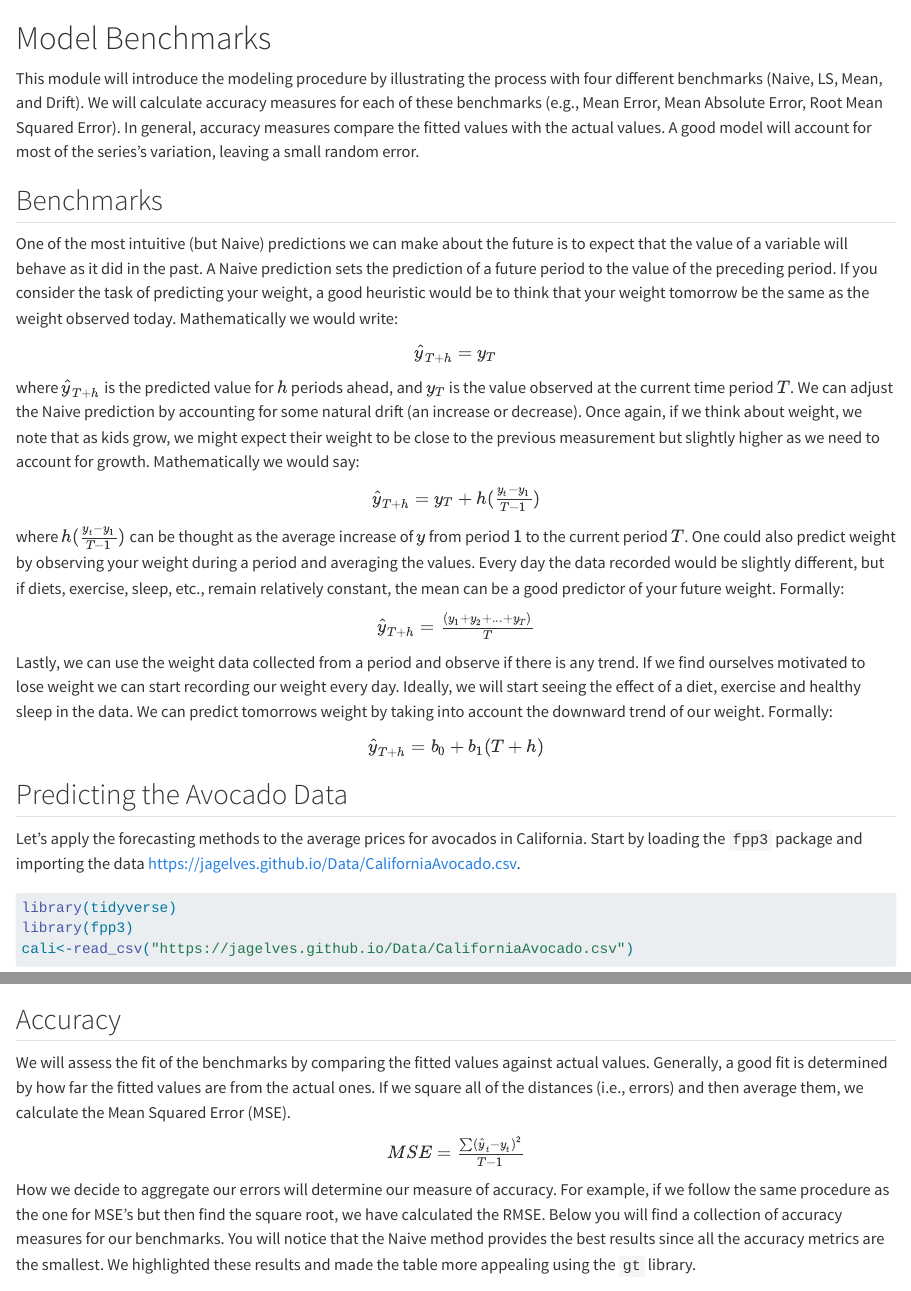
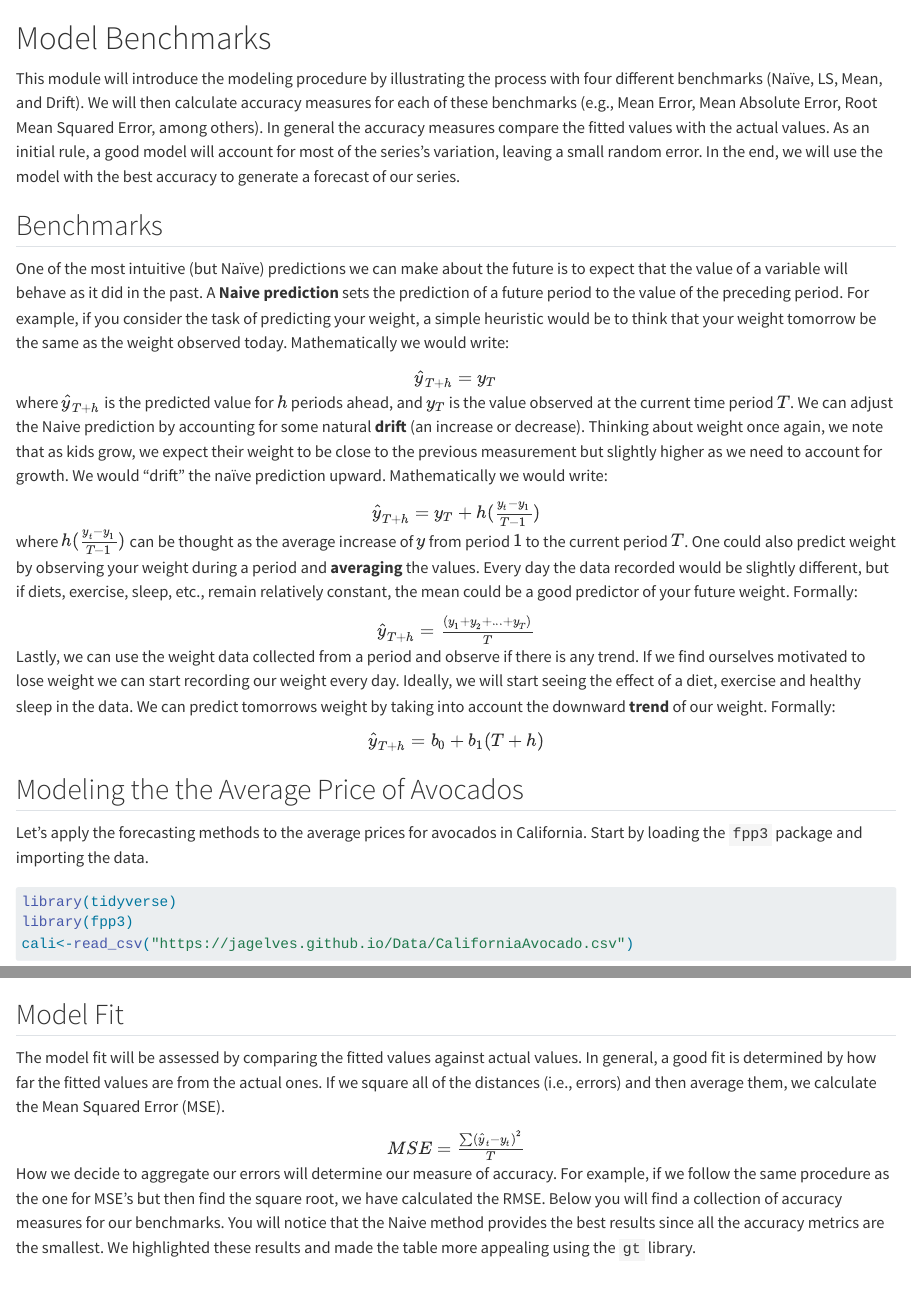
Before and after one commit to jagelves/DecisionModeling, a Quarto document (Benchmarks.qmd): the page in a window 1100 px wide, from its top, and a second part further down, joined at a grey line. Rendered offline with R 4.5, knitr and Pandoc in place of Quarto, with nearby package versions; some code elsewhere in the file could not run offline.

Commit message:
changes to 5

````diff
--- a/Benchmarks.qmd
+++ b/Benchmarks.qmd
@@ -1,42 +1,28 @@
 # Model Benchmarks
 
-This module will introduce the modeling procedure by illustrating the process with four different benchmarks (Naive, LS, Mean, and Drift). We will calculate accuracy measures for each of these benchmarks (e.g., Mean Error, Mean Absolute Error, Root Mean Squared Error). In general, accuracy measures compare the fitted values with the actual values. A good model will account for most of the series's variation, leaving a small random error.
+This module will introduce the modeling procedure by illustrating the process with four different benchmarks (Naïve, LS, Mean, and Drift). We will then calculate accuracy measures for each of these benchmarks (e.g., Mean Error, Mean Absolute Error, Root Mean Squared Error, among others). In general the accuracy measures compare the fitted values with the actual values. As an initial rule, a good model will account for most of the series's variation, leaving a small random error. In the end, we will use the model with the best accuracy to generate a forecast of our series.
 
 ## Benchmarks
 
-One of the most intuitive (but Naive) predictions we can make about the future is to expect that the value of a variable will behave as it did in the past. A Naive prediction sets the prediction of a future period to the value of the preceding period. If you consider the task of predicting your weight, a good heuristic would be to think that your weight tomorrow be the same as the weight observed today. Mathematically we would write:
+One of the most intuitive (but Naïve) predictions we can make about the future is to expect that the value of a variable will behave as it did in the past. A **Naive prediction** sets the prediction of a future period to the value of the preceding period. For example, if you consider the task of predicting your weight, a simple heuristic would be to think that your weight tomorrow be the same as the weight observed today. Mathematically we would write:
 
+<center>$\hat y_{T+h}=y_T$</center>
 
-<center>
-$\hat y_{T+h}=y_T$
+where $\hat y_{T+h}$ is the predicted value for $h$ periods ahead, and $y_T$ is the value observed at the current time period $T$. We can adjust the Naive prediction by accounting for some natural **drift** (an increase or decrease). Thinking about weight once again, we note that as kids grow, we expect their weight to be close to the previous measurement but slightly higher as we need to account for growth. We would "drift" the naïve prediction upward. Mathematically we would write:
 
-</center>
+<center>$\hat y_{T+h}=y_T+h(\frac{y_t-y_1}{T-1})$</center>
 
+where $h(\frac{y_t-y_1}{T-1})$ can be thought as the average increase of $y$ from period $1$ to the current period $T$. One could also predict weight by observing your weight during a period and **averaging** the values. Every day the data recorded would be slightly different, but if diets, exercise, sleep, etc., remain relatively constant, the mean could be a good predictor of your future weight. Formally:
 
-where $\hat y_{T+h}$ is the predicted value for $h$ periods ahead, and $y_T$ is the value observed at the current time period $T$. We can adjust the Naive prediction by accounting for some natural drift (an increase or decrease). Once again, if we think about weight, we note that as kids grow, we might expect their weight to be close to the previous measurement but slightly higher as we need to account for growth. Mathematically we would say:
+<center>$\hat y_{T+h}=\frac{(y_1+y_2+...+y_T)}{T}$</center>
 
-<center>
-$\hat y_{T+h}=y_T+h(\frac{y_t-y_1}{T-1})$
+Lastly, we can use the weight data collected from a period and observe if there is any trend. If we find ourselves motivated to lose weight we can start recording our weight every day. Ideally, we will start seeing the effect of a diet, exercise and healthy sleep in the data. We can predict tomorrows weight by taking into account the downward **trend** of our weight. Formally:
 
-</center>
+<center>$\hat y_{T+h}=b_0+b_1(T+h)$</center>
 
-where $h(\frac{y_t-y_1}{T-1})$ can be thought as the average increase of $y$ from period $1$ to the current period $T$. One could also predict weight by observing your weight during a period and averaging the values. Every day the data recorded would be slightly different, but if diets, exercise, sleep, etc., remain relatively constant, the mean can be a good predictor of your future weight. Formally:
+## Modeling the the Average Price of Avocados
 
-<center>
-$\hat y_{T+h}=\frac{(y_1+y_2+...+y_T)}{T}$
-
-</center>
-
-Lastly, we can use the weight data collected from a period and observe if there is any trend. If we find ourselves motivated to lose weight we can start recording our weight every day. Ideally, we will start seeing the effect of a diet, exercise and healthy sleep in the data. We can predict tomorrows weight by taking into account the downward trend of our weight. Formally:
-
-<center>
-$\hat y_{T+h}=b_0+b_1(T+h)$
-
-</center>
-
-## Predicting the Avocado Data
-
-Let's apply the forecasting methods to the average prices for avocados in California. Start by loading the `fpp3` package and importing the data https://jagelves.github.io/Data/CaliforniaAvocado.csv.
+Let's apply the forecasting methods to the average prices for avocados in California. Start by loading the `fpp3` package and importing the data.
 ```{r warning=FALSE, echo=TRUE, message=FALSE}
 library(tidyverse)
 library(fpp3)
@@ -81,15 +69,12 @@ calits %>% autoplot(average_price) + theme_classic() +
 geom_line(aes(y = .fitted), col="orange",
             data = augment(fit) %>% filter(`.model`=="Naive"))
 ```
-## Accuracy
 
-We will assess the fit of the benchmarks by comparing the fitted values against actual values. Generally, a good fit is determined by how far the fitted values are from the actual ones. If we square all of the distances (i.e., errors) and then average them, we calculate the Mean Squared Error (MSE).
+## Model Fit
 
-<center>
-$MSE = \frac{ \sum (\hat{y}_t-y_t)^2}{T-1}$
+The model fit will be assessed by comparing the fitted values against actual values. In general, a good fit is determined by how far the fitted values are from the actual ones. If we square all of the distances (i.e., errors) and then average them, we calculate the Mean Squared Error (MSE).
 
-</center>
-
+<center>$MSE = \frac{ \sum (\hat{y}_t-y_t)^2}{T}$</center>
 
 How we decide to aggregate our errors will determine our measure of accuracy. For example, if we follow the same procedure as the one for MSE's but then find the square root, we have calculated the RMSE. Below you will find a collection of accuracy measures for our benchmarks. You will notice that the Naive method provides the best results since all the accuracy metrics are the smallest. We highlighted these results and made the table more appealing using the `gt` library.
 
````
Also changed, not shown: docs/search.json, Benchmarks.qmd (14 more changed lines), 2 other files.
